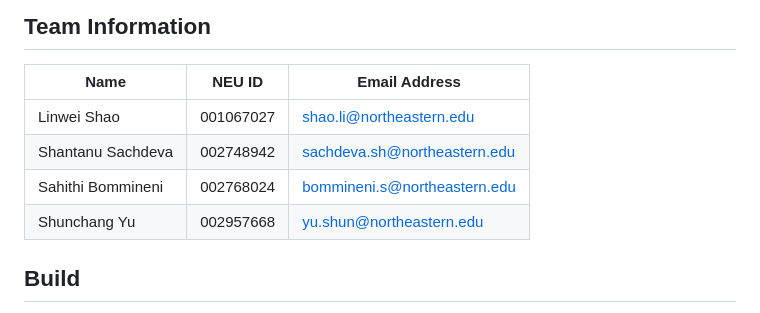
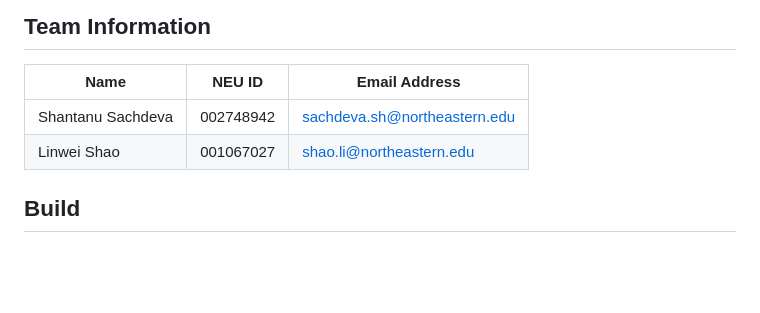
Before and after one commit to sachshan/fooddelivery, a Markdown page: README.md, the part around the change. GitHub-like rendering; blank space fills up the shorter version.

```diff
--- a/README.md
+++ b/README.md
@@ -6,10 +6,9 @@ In this project, we aim to implement a food delivery application. Customers can
 
 | Name | NEU ID          | Email Address                    |
 | --------  | ----------------| ---------------------- |
+| Shantanu Sachdeva | 002748942 | sachdeva.sh@northeastern.edu |
 | Linwei Shao | 001067027 | shao.li@northeastern.edu |
-| Shantanu Sachdeva | 002748942 | sachdeva.sh@northeastern.edu |
-| Sahithi Bommineni | 002768024 | bommineni.s@northeastern.edu |
-| Shunchang Yu | 002957668 | yu.shun@northeastern.edu |
+
 
 ## Build
 
```
